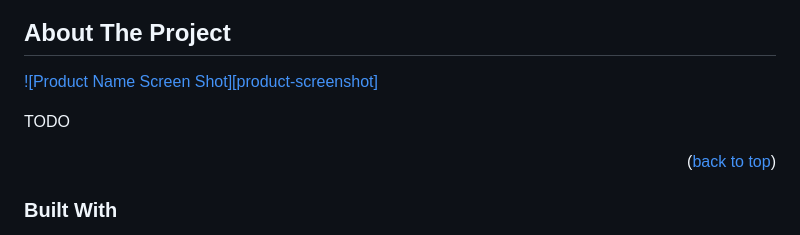
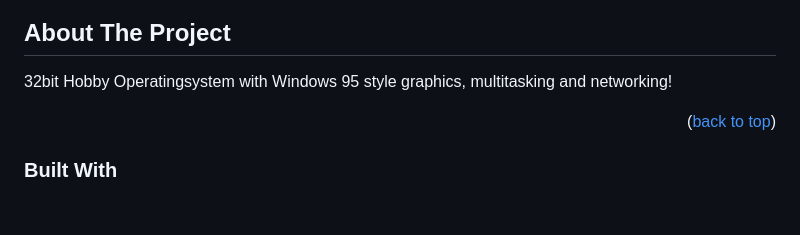
Before and after one commit to joexbayer/RetrOS-32, a Markdown page: readme.md, the part around one of its changes. Drawn GitHub-style; blank space fills up the shorter version.

```diff
--- a/readme.md
+++ b/readme.md
@@ -68,8 +72,6 @@
 ## About The Project
 
-[![Product Name Screen Shot][product-screenshot]](https://example.com)
-
-TODO
+32bit Hobby Operatingsystem with Windows 95 style graphics, multitasking and networking!
 
 <p align="right">(<a href="#readme-top">back to top</a>)</p>
 
```
Also changed, not shown: other parts of readme.md (+4 -0 lines).
